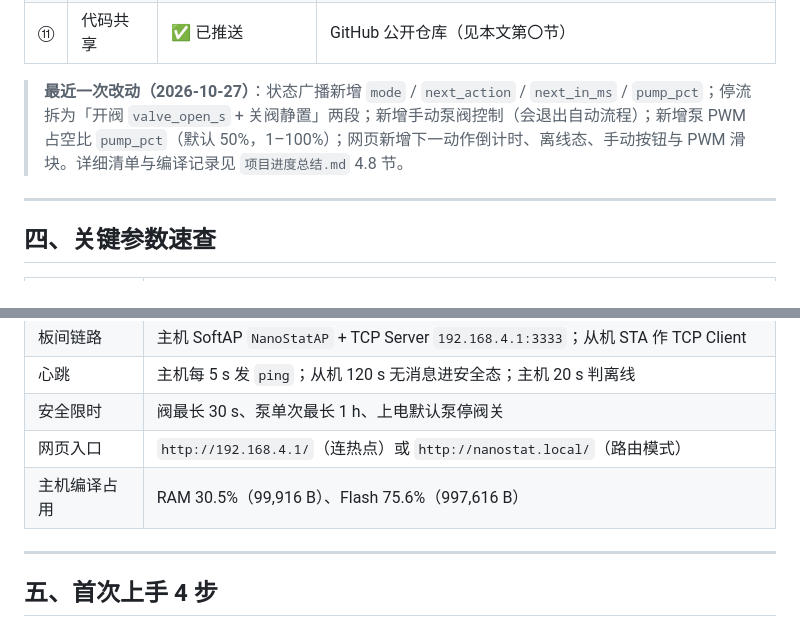
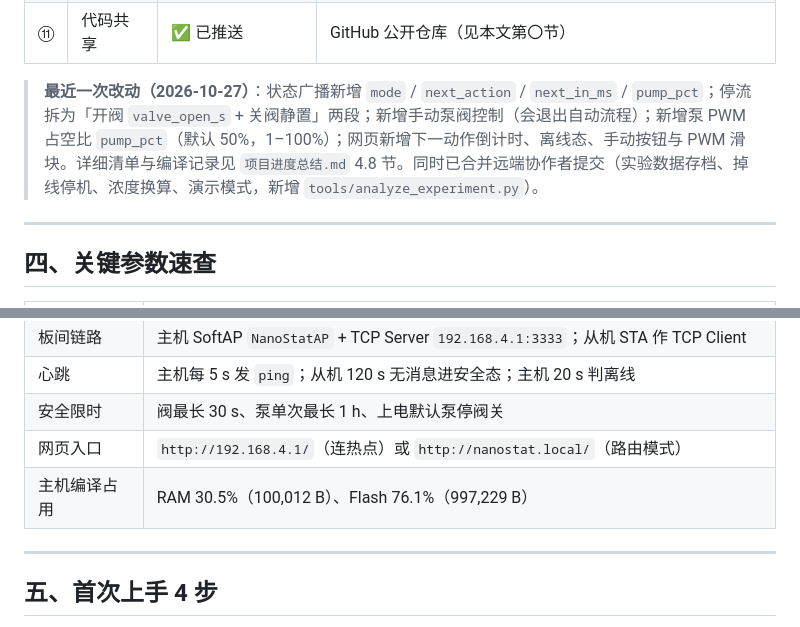
Before and after one commit to LiangPI-boob/cell-metabolism-monitor, a Markdown page: docs/协作者同步摘要.md, 2 parts joined by grey strips. Rendered like a GitHub page.

```diff
--- a/docs/协作者同步摘要.md
+++ b/docs/协作者同步摘要.md
@@ -72,7 +72,7 @@
 | ⑩ | 流体管路图 | ✅ v1 完成 | `流体管路连接图_v1.svg`，含管段清单、装配顺序、3 个待确认项 |
 | ⑪ | 代码共享 | ✅ 已推送 | GitHub 公开仓库（见本文第〇节） |
 
-> **最近一次改动（2026-10-27）**：状态广播新增 `mode` / `next_action` / `next_in_ms` / `pump_pct`；停流拆为「开阀 `valve_open_s` + 关阀静置」两段；新增手动泵阀控制（会退出自动流程）；新增泵 PWM 占空比 `pump_pct`（默认 50%，1–100%）；网页新增下一动作倒计时、离线态、手动按钮与 PWM 滑块。详细清单与编译记录见 `项目进度总结.md` 4.8 节。
+> **最近一次改动（2026-10-27）**：状态广播新增 `mode` / `next_action` / `next_in_ms` / `pump_pct`；停流拆为「开阀 `valve_open_s` + 关阀静置」两段；新增手动泵阀控制（会退出自动流程）；新增泵 PWM 占空比 `pump_pct`（默认 50%，1–100%）；网页新增下一动作倒计时、离线态、手动按钮与 PWM 滑块。详细清单与编译记录见 `项目进度总结.md` 4.8 节。同时已合并远端协作者提交（实验数据存档、掉线停机、浓度换算、演示模式，新增 `tools/analyze_experiment.py`）。
 
 ---
 
@@ -89,7 +89,7 @@
 | 心跳 | 主机每 5 s 发 `ping`；从机 120 s 无消息进安全态；主机 20 s 判离线 |
 | 安全限时 | 阀最长 30 s、泵单次最长 1 h、上电默认泵停阀关 |
 | 网页入口 | `http://192.168.4.1/`（连热点）或 `http://nanostat.local/`（路由模式） |
-| 主机编译占用 | RAM 30.5%（99,916 B）、Flash 75.6%（997,616 B） |
+| 主机编译占用 | RAM 30.5%（100,012 B）、Flash 76.1%（997,229 B） |
 
 ---
 
```
Also changed, not shown: docs/项目进度总结.md (+3 -1 lines).
